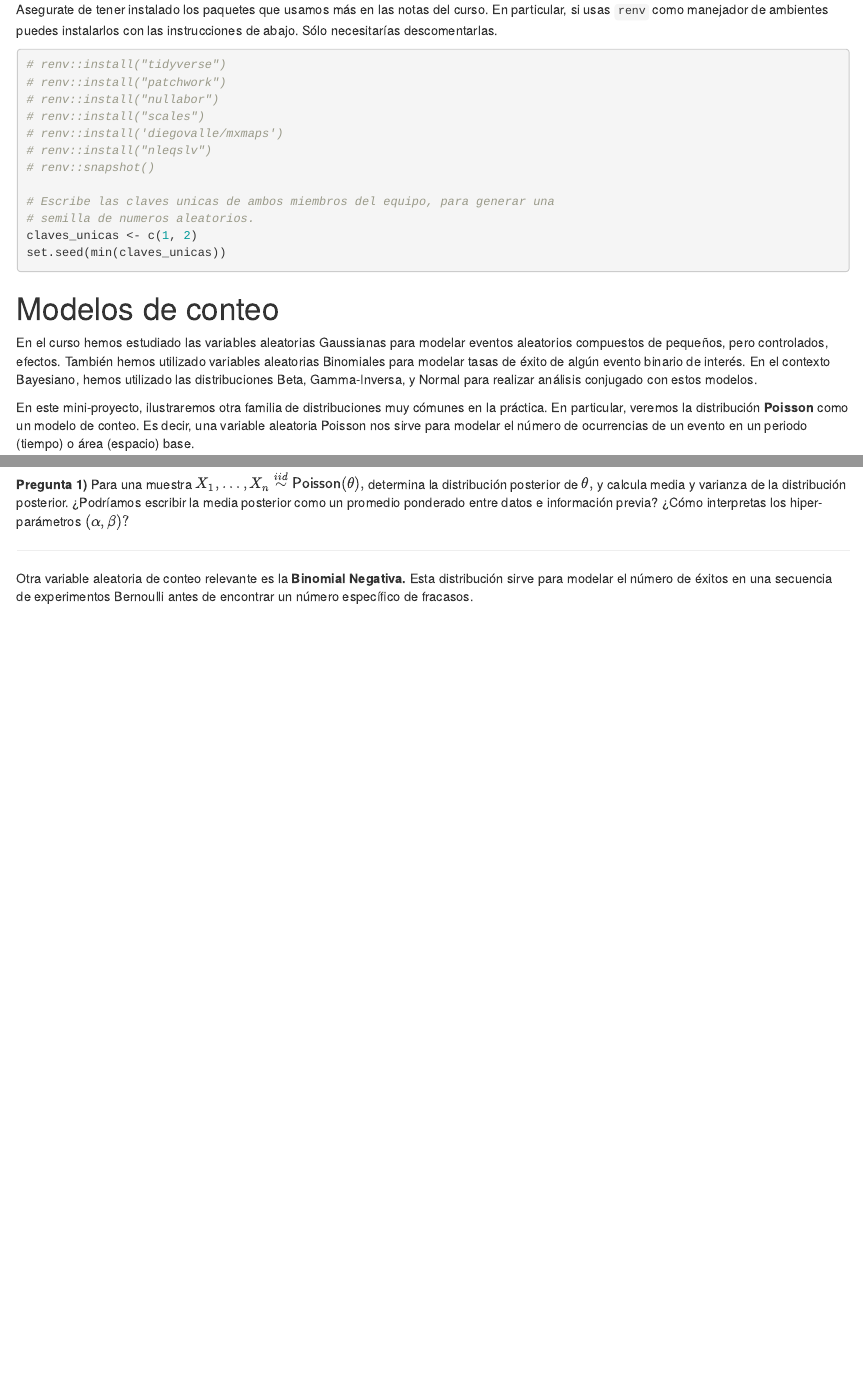
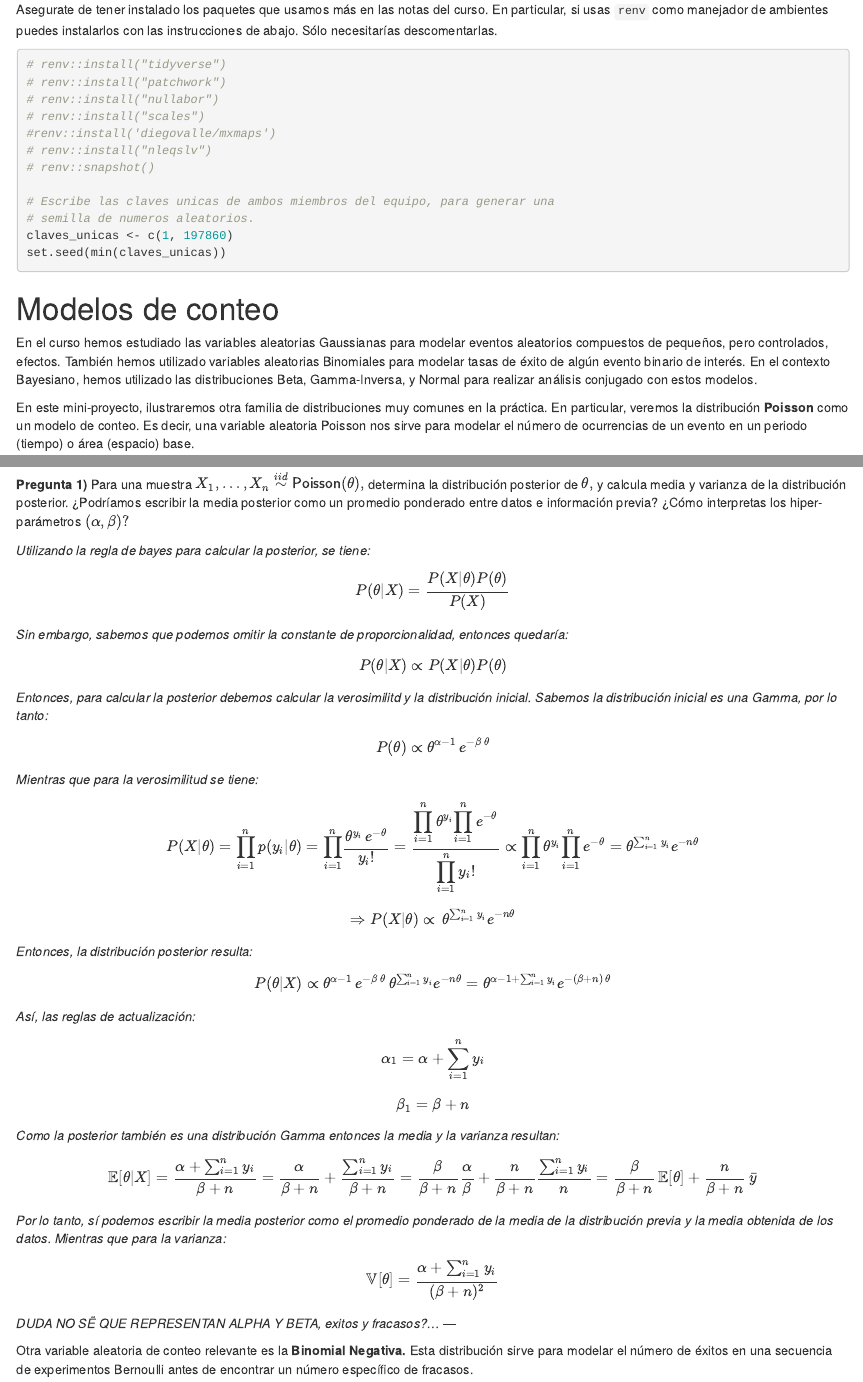
Before and after one commit to jreyesgar93/examen_final_funamentos, an R Markdown document (examen-final-alumnos.Rmd): the page in a window 1100 px wide, from 480 px down, and a second part further down, joined at a grey line. Rendered offline with R 4.5, knitr and Pandoc, with nearby package versions.

Commit message:
primer ejercicio

````diff
--- a/examen-final-alumnos.Rmd
+++ b/examen-final-alumnos.Rmd
@@ -45,13 +45,13 @@ las instrucciones de abajo. Sólo necesitarías descomentarlas.
 # renv::install("patchwork")
 # renv::install("nullabor")
 # renv::install("scales")
-# renv::install('diegovalle/mxmaps')
+#renv::install('diegovalle/mxmaps')
 # renv::install("nleqslv")
 # renv::snapshot()
 
 # Escribe las claves unicas de ambos miembros del equipo, para generar una
 # semilla de numeros aleatorios.
-claves_unicas <- c(1, 2)
+claves_unicas <- c(1, 197860)
 set.seed(min(claves_unicas))
 ```
 
@@ -79,7 +79,7 @@ algún evento binario de interés. En el contexto Bayesiano, hemos utilizado las
 distribuciones Beta, Gamma-Inversa, y Normal para realizar análisis conjugado
 con estos modelos.
 
-En este mini-proyecto, ilustraremos otra familia de distribuciones muy cómunes
+En este mini-proyecto, ilustraremos otra familia de distribuciones muy comunes
 en la práctica. En particular, veremos la distribución **Poisson** como un
 modelo de conteo. Es decir, una variable aleatoria Poisson nos sirve para
 modelar el número de ocurrencias de un evento en un periodo (tiempo) o área
@@ -117,6 +117,32 @@ la distribución posterior. ¿Podríamos escribir la media posterior como un
 promedio ponderado entre datos e información previa? ¿Cómo interpretas los
 hiper-parámetros $(\alpha, \beta)?$
 
+*Utilizando la regla de bayes para calcular la posterior, se tiene:*
+$$P(\theta | X) = \frac{P(X | \theta) P(\theta)}{P(X)}$$
+*Sin embargo, sabemos que podemos omitir la constante de proporcionalidad, entonces quedaría:*
+$$P(\theta | X) \propto P(X | \theta) P(\theta)$$
+*Entonces, para calcular la posterior debemos calcular la verosimilitd y la distribución inicial. Sabemos la distribución inicial es una Gamma, por lo tanto:*
+$$P(\theta) \propto \theta^{\alpha - 1} \, e^{-\beta \, \theta} $$
+*Mientras que para la verosimilitud se tiene:*
+$$P(X | \theta) = {\displaystyle \prod_{i=1}^{n} p(y_i | \theta)}
+= {\displaystyle \prod_{i=1}^{n}} \frac{\theta^{y_i} \, e^{-\theta}}{y_i!}
+= \frac{{\displaystyle \prod_{i=1}^{n} \theta^{y_i}} {\displaystyle \prod_{i=1}^{n}e^{-\theta}}}{{\displaystyle \prod_{i=1}^{n}y_i!}}
+\propto {\displaystyle \prod_{i=1}^{n} \theta^{y_i}} {\displaystyle \prod_{i=1}^{n}e^{-\theta}}
+= \theta^{\sum_{i=1}^{n} y_i} e^{-n \theta}$$
+$$\Rightarrow P(X | \theta) \propto \, \theta^{\sum_{i=1}^{n} y_i} e^{-n \theta}$$
+
+*Entonces, la distribución posterior resulta:*
+$$P(\theta | X) \propto \theta^{\alpha - 1} \, e^{-\beta \, \theta} \, \theta^{\sum_{i=1}^{n} y_i} e^{-n \theta} = \theta^{\alpha - 1 + \sum_{i=1}^{n} y_i} e^{-(\beta + n) \, \theta}$$
+*Así, las reglas de actualización:*
+$$\alpha_1 = \alpha + \sum_{i=1}^{n} y_i$$
+$$\beta_1 = \beta + n$$
+*Como la posterior también es una distribución Gamma entonces la media y la varianza resultan:*
+$$\mathbb{E}[\theta | X] = \frac{\alpha + \sum_{i=1}^{n} y_i}{\beta + n} = \frac{\alpha}{\beta + n} + \frac{\sum_{i=1}^{n} y_i}{\beta + n} = \frac{\beta}{\beta + n} \frac\alpha\beta + \frac{n}{\beta + n} \frac{\sum_{i=1}^{n} y_i}{n} = \frac{\beta}{\beta + n} \, \mathbb{E}[\theta] + \frac{n}{\beta + n} \, \bar{y}$$
+*Por lo tanto, sí podemos escribir la media posterior como el promedio ponderado de la media de la distribución previa y la media obtenida de los datos. Mientras que para la varianza:*
+$$\mathbb{V}[\theta] = \frac{\alpha + \sum_{i=1}^{n} y_i}{(\beta + n)^2}$$
+
+*DUDA*
+*NO SË QUE REPRESENTAN ALPHA Y BETA, exitos y fracasos?...*
 ---
 
 Otra variable aleatoria de conteo relevante es la **Binomial Negativa.** Esta
````
Also changed, not shown: examen-final-alumnos.Rmd (8 more changed lines).
